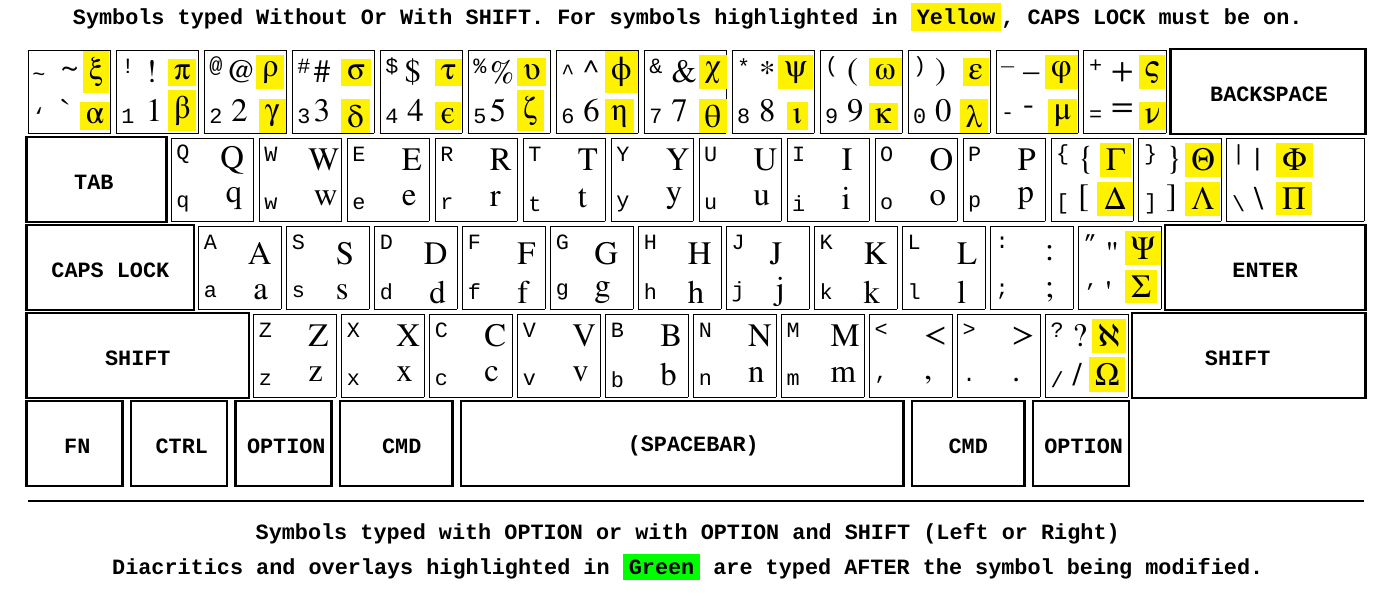
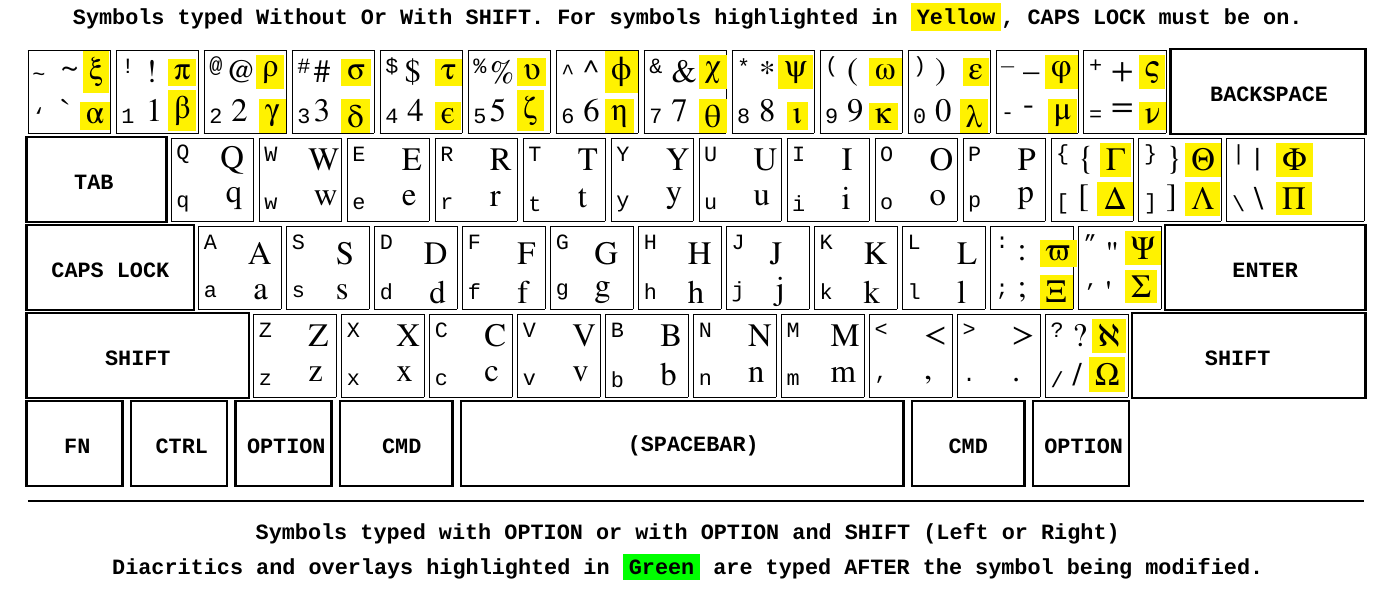
Before and after one commit to KamalAbdali/PolymathKeyboardMac, a LaTeX document (src/US-PolymathKeyboardMac.tex): part of the page, cut so that both start at the same text. Compiled offline with XeLaTeX; a missing font is replaced by an installed copy or a similar font.

Commit message:
changed output for semicolon key

```diff
--- a/src/US-PolymathKeyboardMac.tex
+++ b/src/US-PolymathKeyboardMac.tex
@@ -476,12 +476,12 @@ CAPS LOCK must be on.}}}
 \put(169,142){\makebox(0,0)[l]{L}}
 \put(169,135){\makebox(0,0)[l]{l}}
 
-\put(185,142){\makebox(0,0)[l]{\symbol{"003A}}} % colon
-\put(185,135){\makebox(0,0)[l]{\symbol{"003B}}} % semicolon
-%\put(180,142){\makebox(0,0)[l]{\symbol{"003A}}} % colon
-%\put(180,135){\makebox(0,0)[l]{\symbol{"003B}}} % semicolon
-%\put(184,142){\makebox(0,0)[l]{\colorbox{yellow}{\symbol{"03A8}}}} %  capital psi
-%\put(184,135){\makebox(0,0)[l]{\colorbox{cyan}{\symbol{"0398}}}} %  capital theta
+%\put(185,142){\makebox(0,0)[l]{\symbol{"003A}}} % colon
+%\put(185,135){\makebox(0,0)[l]{\symbol{"003B}}} % semicolon
+\put(180,142){\makebox(0,0)[l]{\symbol{"003A}}} % colon
+\put(180,135){\makebox(0,0)[l]{\symbol{"003B}}} % semicolon
+\put(184,142){\makebox(0,0)[l]{\colorbox{yellow}{\symbol{"03D6}}}} %  varpi (pomega)
+\put(184,135){\makebox(0,0)[l]{\colorbox{yellow}{\symbol{"039E}}}} %  capital xi
 
 %\put(201,142){\makebox(0,0)[l]{\symbol{"0022}}} % (double) quotation
 %\put(201,135){\makebox(0,0)[l]{\symbol{"0027}}} % apostrophe
```
Also changed, not shown: distrib/US-PolymathKeyboardMac.pdf, distrib/readme-mac.txt, 3 other files.
